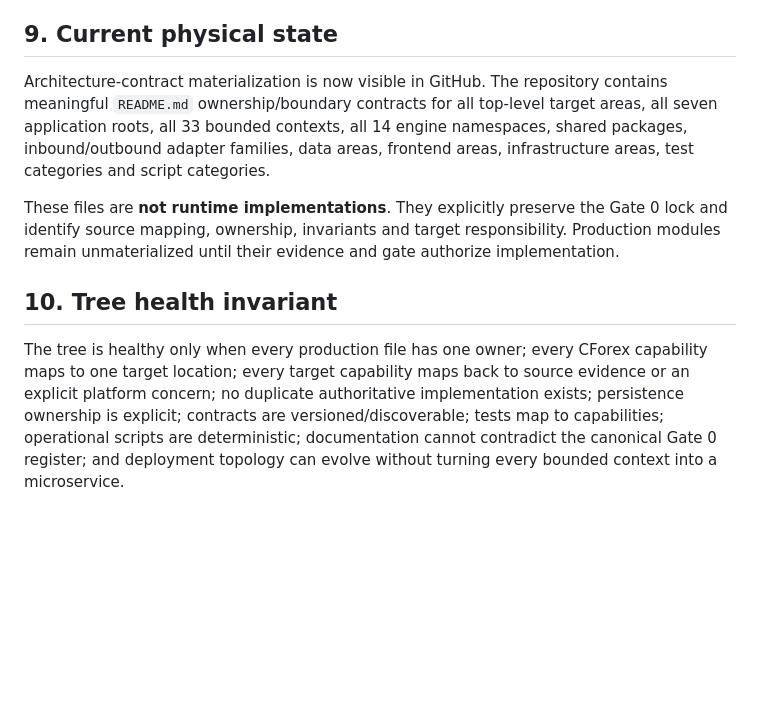
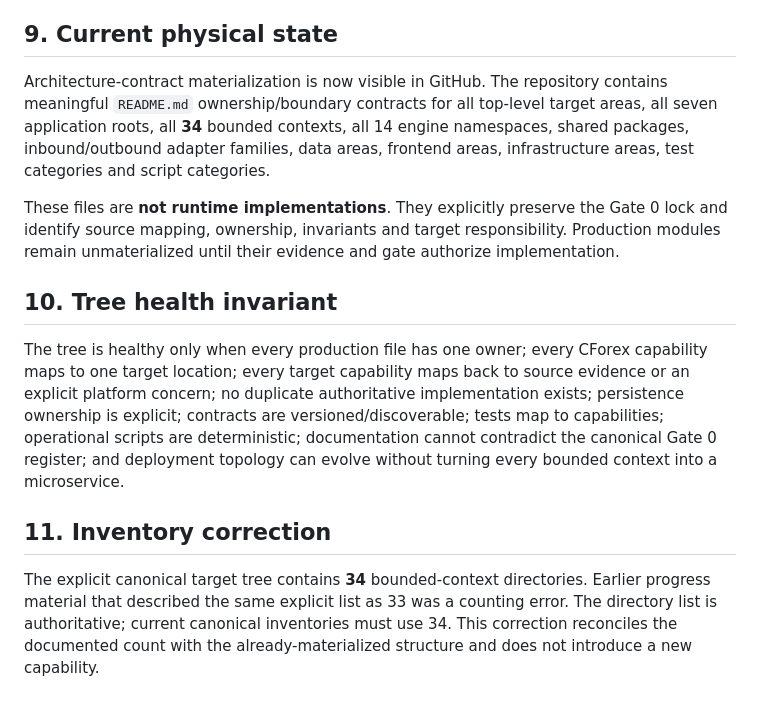
Before and after one commit to armanemp/CFIP, a Markdown page: docs/CFIP-SOURCE-TREE.md, the part around the change. Drawn GitHub-style; blank space fills up the shorter version.

Commit message:
docs: correct canonical context inventory count

```diff
--- a/docs/CFIP-SOURCE-TREE.md
+++ b/docs/CFIP-SOURCE-TREE.md
@@ -163,10 +163,14 @@ A production path must have an architectural owner, source/capability mapping, c
 
 ## 9. Current physical state
 
-Architecture-contract materialization is now visible in GitHub. The repository contains meaningful `README.md` ownership/boundary contracts for all top-level target areas, all seven application roots, all 33 bounded contexts, all 14 engine namespaces, shared packages, inbound/outbound adapter families, data areas, frontend areas, infrastructure areas, test categories and script categories.
+Architecture-contract materialization is now visible in GitHub. The repository contains meaningful `README.md` ownership/boundary contracts for all top-level target areas, all seven application roots, all **34** bounded contexts, all 14 engine namespaces, shared packages, inbound/outbound adapter families, data areas, frontend areas, infrastructure areas, test categories and script categories.
 
 These files are **not runtime implementations**. They explicitly preserve the Gate 0 lock and identify source mapping, ownership, invariants and target responsibility. Production modules remain unmaterialized until their evidence and gate authorize implementation.
 
 ## 10. Tree health invariant
 
 The tree is healthy only when every production file has one owner; every CForex capability maps to one target location; every target capability maps back to source evidence or an explicit platform concern; no duplicate authoritative implementation exists; persistence ownership is explicit; contracts are versioned/discoverable; tests map to capabilities; operational scripts are deterministic; documentation cannot contradict the canonical Gate 0 register; and deployment topology can evolve without turning every bounded context into a microservice.
+
+## 11. Inventory correction
+
+The explicit canonical target tree contains **34** bounded-context directories. Earlier progress material that described the same explicit list as 33 was a counting error. The directory list is authoritative; current canonical inventories must use 34. This correction reconciles the documented count with the already-materialized structure and does not introduce a new capability.
```
